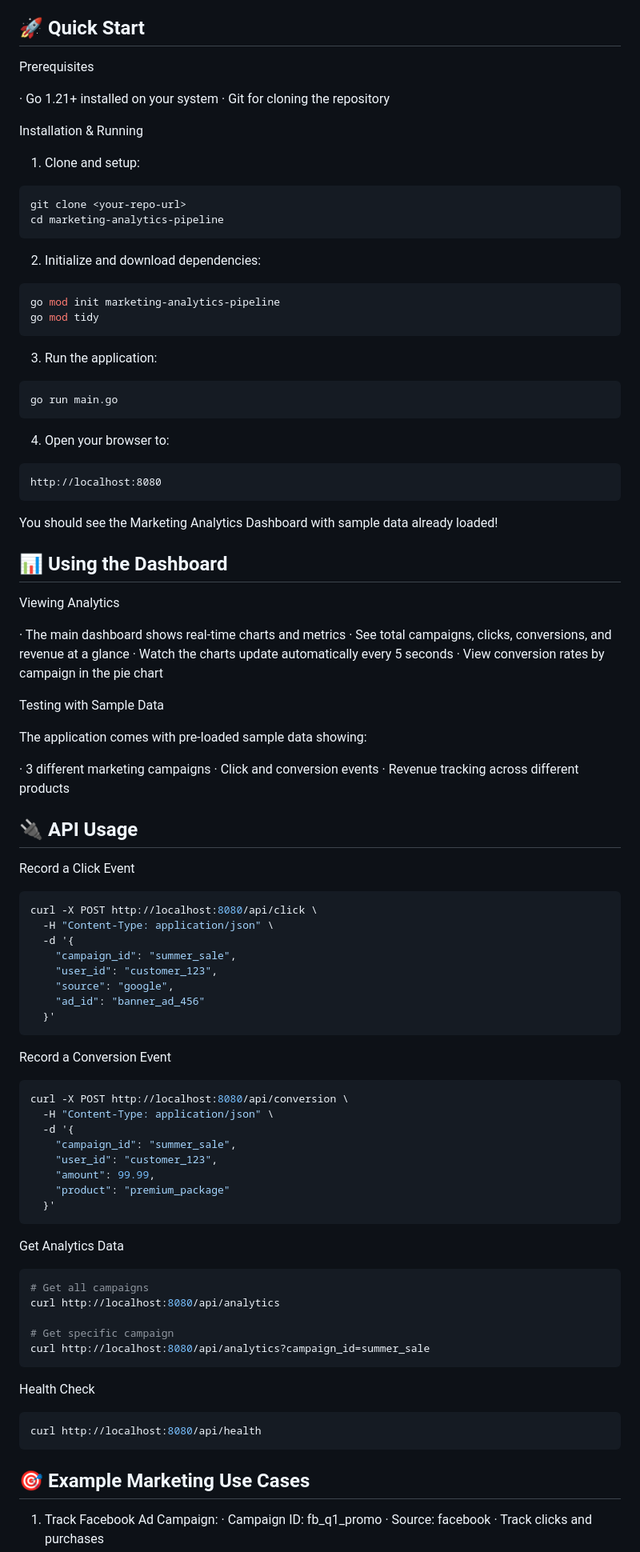
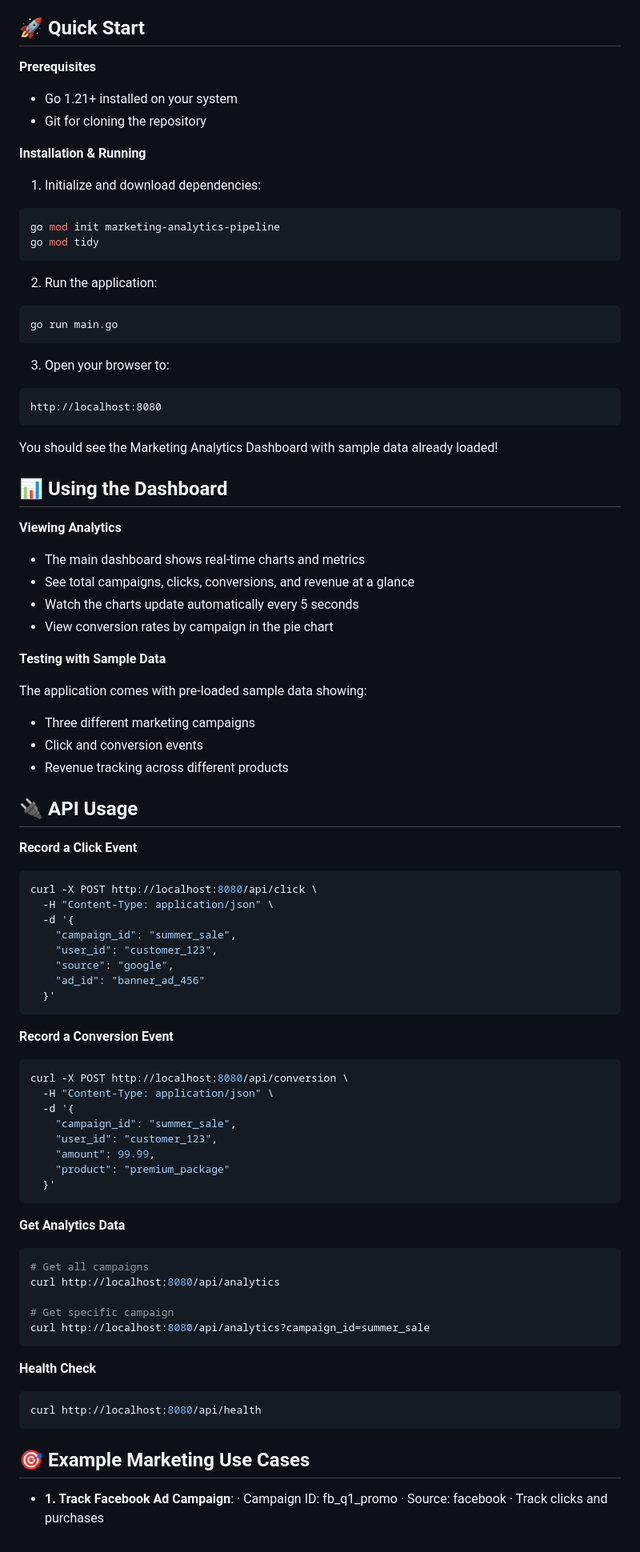
Before and after one commit to Moin-Sikder/Moin-Projects, a Markdown page: Corporate/Marketing Data Pipeline/readme.md, the part around one of its changes. Shown at 80% size. Rendered like a GitHub page.

````diff
--- a/Corporate/Marketing Data Pipeline/readme.md
+++ b/Corporate/Marketing Data Pipeline/readme.md
@@ -19,34 +19,27 @@ A high-performance marketing analytics pipeline built in Go that processes click
 
 ## 🚀 Quick Start
 
-Prerequisites
+**Prerequisites**
 
-· Go 1.21+ installed on your system
-· Git for cloning the repository
+* Go 1.21+ installed on your system
+* Git for cloning the repository
 
-Installation & Running
+**Installation & Running**
 
-1. Clone and setup:
-
-```bash
-git clone <your-repo-url>
-cd marketing-analytics-pipeline
-```
-
-2. Initialize and download dependencies:
+1. Initialize and download dependencies:
 
 ```bash
 go mod init marketing-analytics-pipeline
 go mod tidy
 ```
 
-3. Run the application:
+2. Run the application:
 
 ```bash
 go run main.go
 ```
 
-4. Open your browser to:
+3. Open your browser to:
 
 ```
 http://localhost:8080
@@ -56,24 +49,24 @@ You should see the Marketing Analytics Dashboard with sample data already loaded
 
 ## 📊 Using the Dashboard
 
-Viewing Analytics
+**Viewing Analytics**
 
-· The main dashboard shows real-time charts and metrics
-· See total campaigns, clicks, conversions, and revenue at a glance
-· Watch the charts update automatically every 5 seconds
-· View conversion rates by campaign in the pie chart
+* The main dashboard shows real-time charts and metrics
+* See total campaigns, clicks, conversions, and revenue at a glance
+* Watch the charts update automatically every 5 seconds
+* View conversion rates by campaign in the pie chart
 
-Testing with Sample Data
+**Testing with Sample Data**
 
 The application comes with pre-loaded sample data showing:
 
-· 3 different marketing campaigns
-· Click and conversion events
-· Revenue tracking across different products
+* Three different marketing campaigns
+* Click and conversion events
+* Revenue tracking across different products
 
 ## 🔌 API Usage
 
-Record a Click Event
+**Record a Click Event**
 
 ```bash
 curl -X POST http://localhost:8080/api/click \
@@ -86,7 +79,7 @@ curl -X POST http://localhost:8080/api/click \
   }'
 ```
 
-Record a Conversion Event
+**Record a Conversion Event**
 
 ```bash
 curl -X POST http://localhost:8080/api/conversion \
@@ -99,7 +92,7 @@ curl -X POST http://localhost:8080/api/conversion \
   }'
 ```
 
-Get Analytics Data
+**Get Analytics Data**
 
 ```bash
 # Get all campaigns
@@ -109,7 +102,7 @@ curl http://localhost:8080/api/analytics
 curl http://localhost:8080/api/analytics?campaign_id=summer_sale
 ```
 
-Health Check
+**Health Check**
 
 ```bash
 curl http://localhost:8080/api/health
@@ -117,7 +110,7 @@ curl http://localhost:8080/api/health
 
 ## 🎯 Example Marketing Use Cases
 
-1. Track Facebook Ad Campaign:
+* **1. Track Facebook Ad Campaign**:
    · Campaign ID: fb_q1_promo
    · Source: facebook
    · Track clicks and purchases
````
Also changed, not shown: other parts of Corporate/Marketing Data Pipeline/readme.md (+14 -14 lines).
